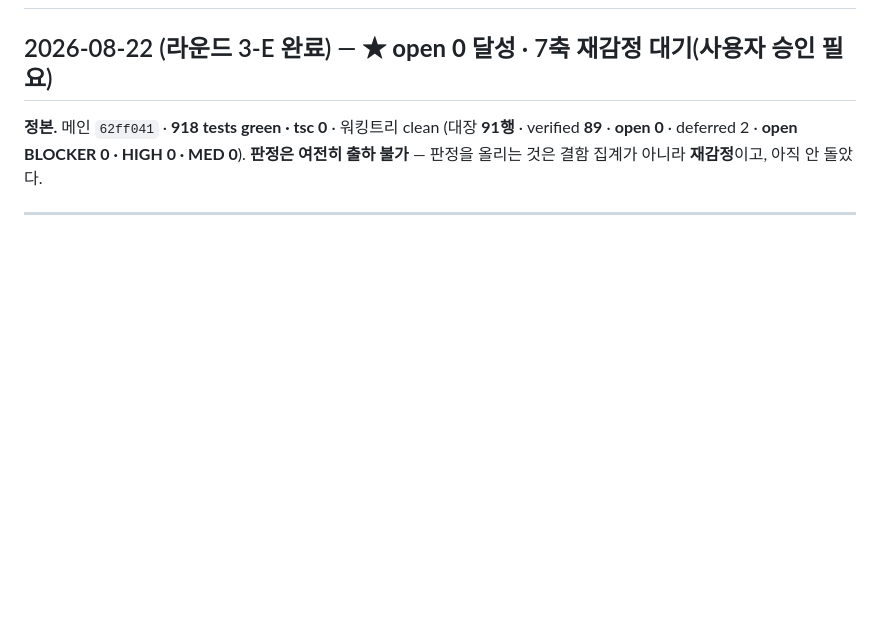
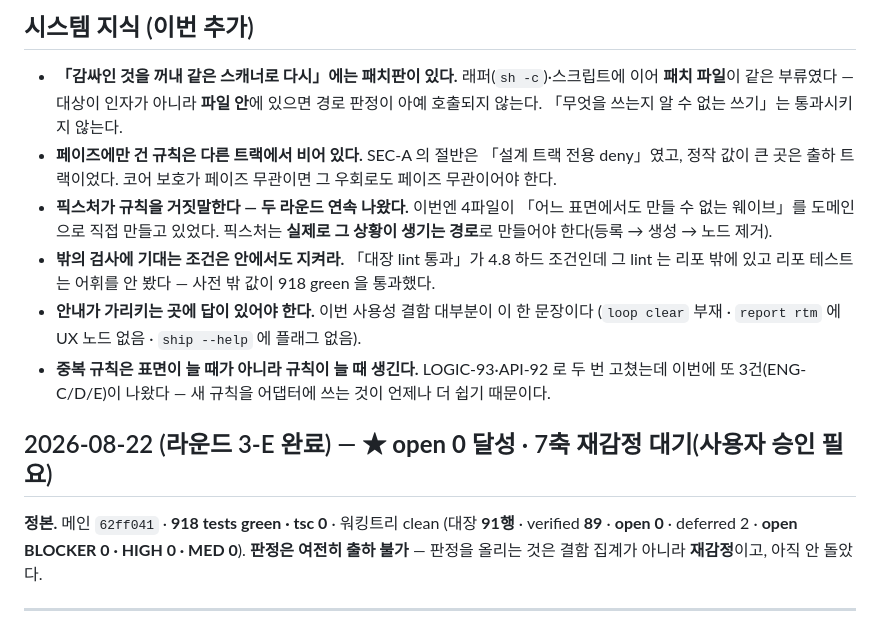
Before and after one commit to wook8170/king-wjang-harness, a Markdown page: progress.md, the part around one of its changes. Drawn GitHub-style; blank space fills up the shorter version.

```diff
--- a/progress.md
+++ b/progress.md
@@ -2,3 +69,20 @@
+## 시스템 지식 (이번 추가)
+
+- **「감싸인 것을 꺼내 같은 스캐너로 다시」에는 패치판이 있다.** 래퍼(`sh -c`)·스크립트에 이어
+  **패치 파일**이 같은 부류였다 — 대상이 인자가 아니라 **파일 안**에 있으면 경로 판정이
+  아예 호출되지 않는다. 「무엇을 쓰는지 알 수 없는 쓰기」는 통과시키지 않는다.
+- **페이즈에만 건 규칙은 다른 트랙에서 비어 있다.** SEC-A 의 절반은 「설계 트랙 전용 deny」였고,
+  정작 값이 큰 곳은 출하 트랙이었다. 코어 보호가 페이즈 무관이면 그 우회로도 페이즈 무관이어야 한다.
+- **픽스처가 규칙을 거짓말한다 — 두 라운드 연속 나왔다.** 이번엔 4파일이 「어느 표면에서도
+  만들 수 없는 웨이브」를 도메인으로 직접 만들고 있었다. 픽스처는 **실제로 그 상황이 생기는
+  경로**로 만들어야 한다(등록 → 생성 → 노드 제거).
+- **밖의 검사에 기대는 조건은 안에서도 지켜라.** 「대장 lint 통과」가 4.8 하드 조건인데 그 lint 는
+  리포 밖에 있고 리포 테스트는 어휘를 안 봤다 — 사전 밖 값이 918 green 을 통과했다.
+- **안내가 가리키는 곳에 답이 있어야 한다.** 이번 사용성 결함 대부분이 이 한 문장이다
+  (`loop clear` 부재 · `report rtm` 에 UX 노드 없음 · `ship --help` 에 플래그 없음).
+- **중복 규칙은 표면이 늘 때가 아니라 규칙이 늘 때 생긴다.** LOGIC-93·API-92 로 두 번 고쳤는데
+  이번에 또 3건(ENG-C/D/E)이 나왔다 — 새 규칙을 어댑터에 쓰는 것이 언제나 더 쉽기 때문이다.
+
 
 ## 2026-08-22 (라운드 3-E 완료) — ★ **open 0 달성** · 7축 재감정 대기(사용자 승인 필요)
 
```
Also changed, not shown: other parts of progress.md (+67 -0 lines).
